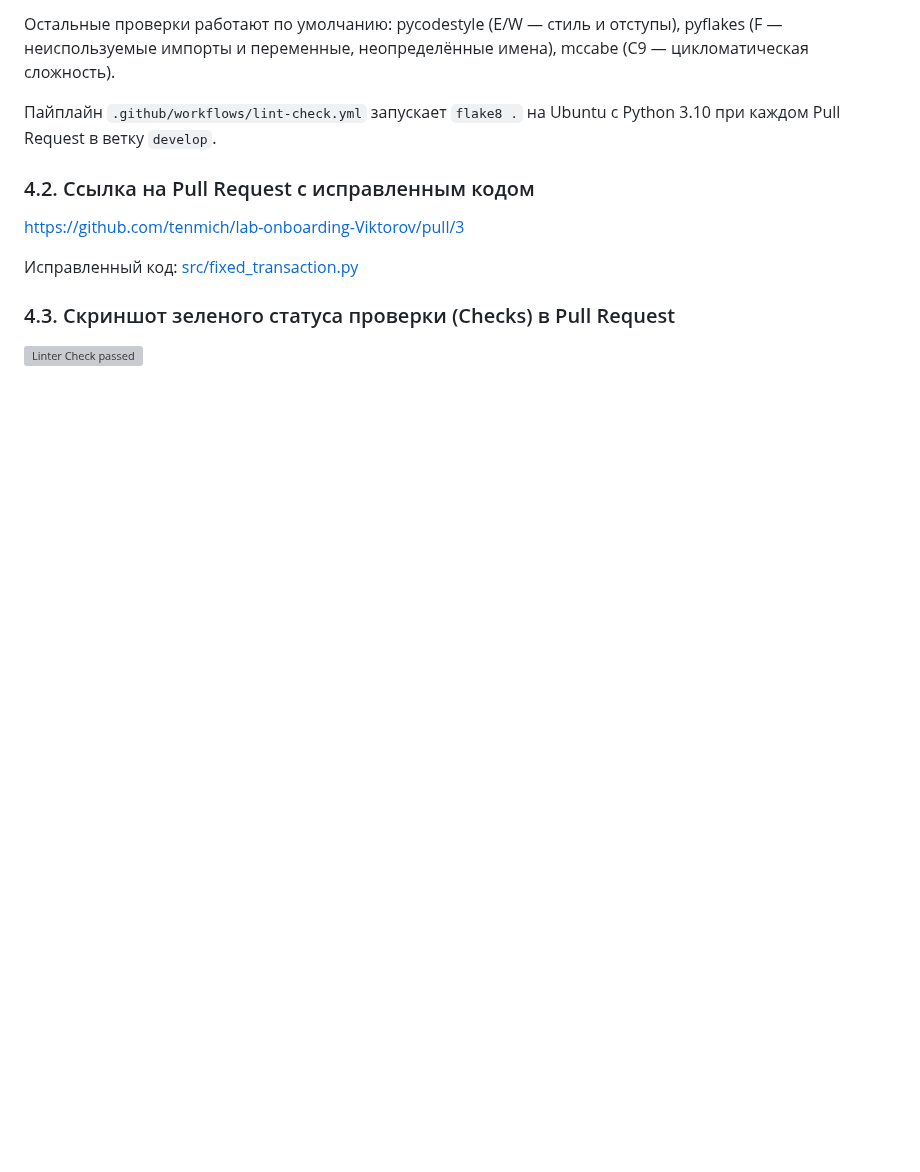
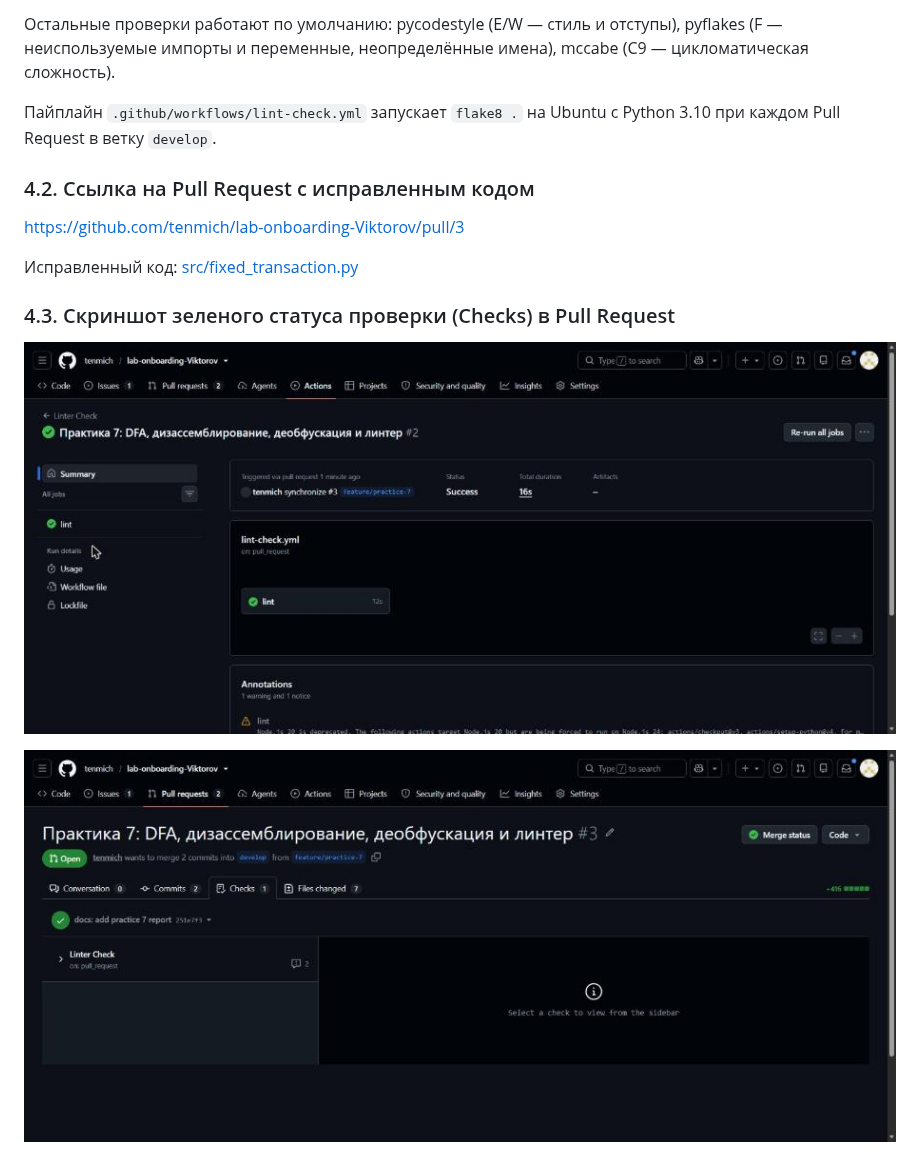
Before and after one commit to tenmich/lab-onboarding-Viktorov, a Markdown page: REPORT_PRACTICE_7.md, the part around the change. Rendered like a GitHub page; pictures changed too: docs/checks_passed.jpg (added), docs/pr_checks_tab.jpg (added); blank space fills up the shorter version; grey boxes are pictures that could not be loaded.

Commit message:
docs: add screenshot of passed linter check

```diff
--- a/REPORT_PRACTICE_7.md
+++ b/REPORT_PRACTICE_7.md
@@ -132,4 +132,6 @@ https://github.com/tenmich/lab-onboarding-Viktorov/pull/3
 
 ### 4.3. Скриншот зеленого статуса проверки (Checks) в Pull Request
 
-![Linter Check passed](docs/checks_passed.png)
+![Linter Check — Success](docs/checks_passed.jpg)
+
+![Вкладка Checks в Pull Request](docs/pr_checks_tab.jpg)
```
